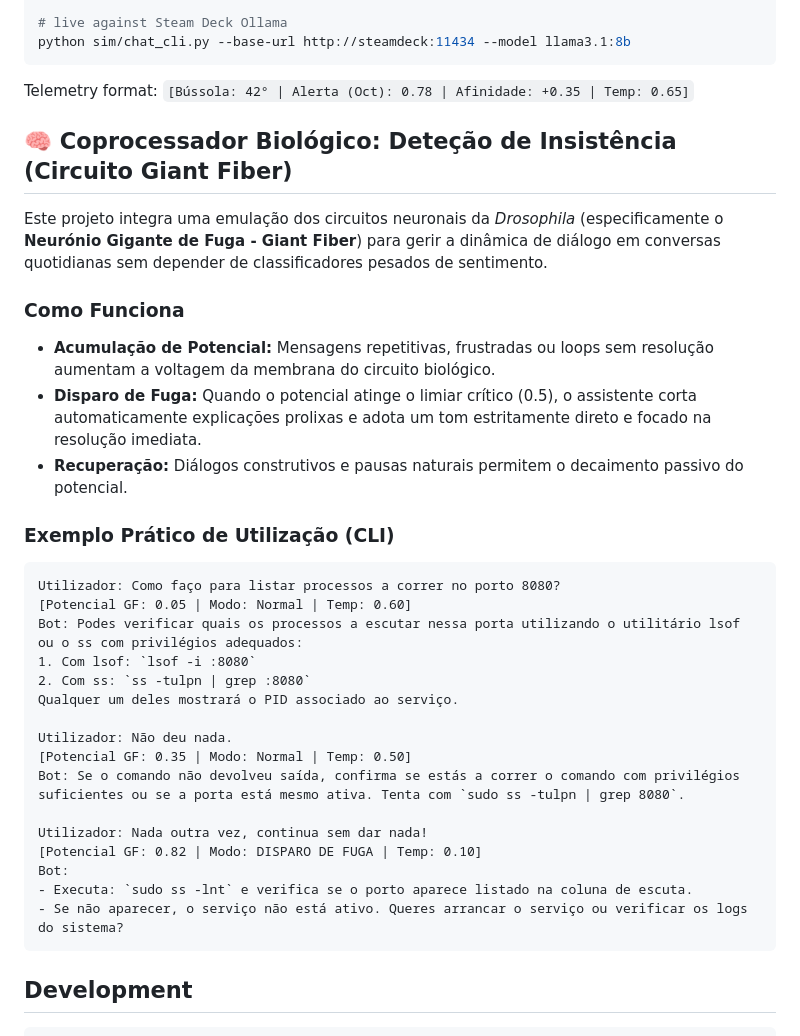
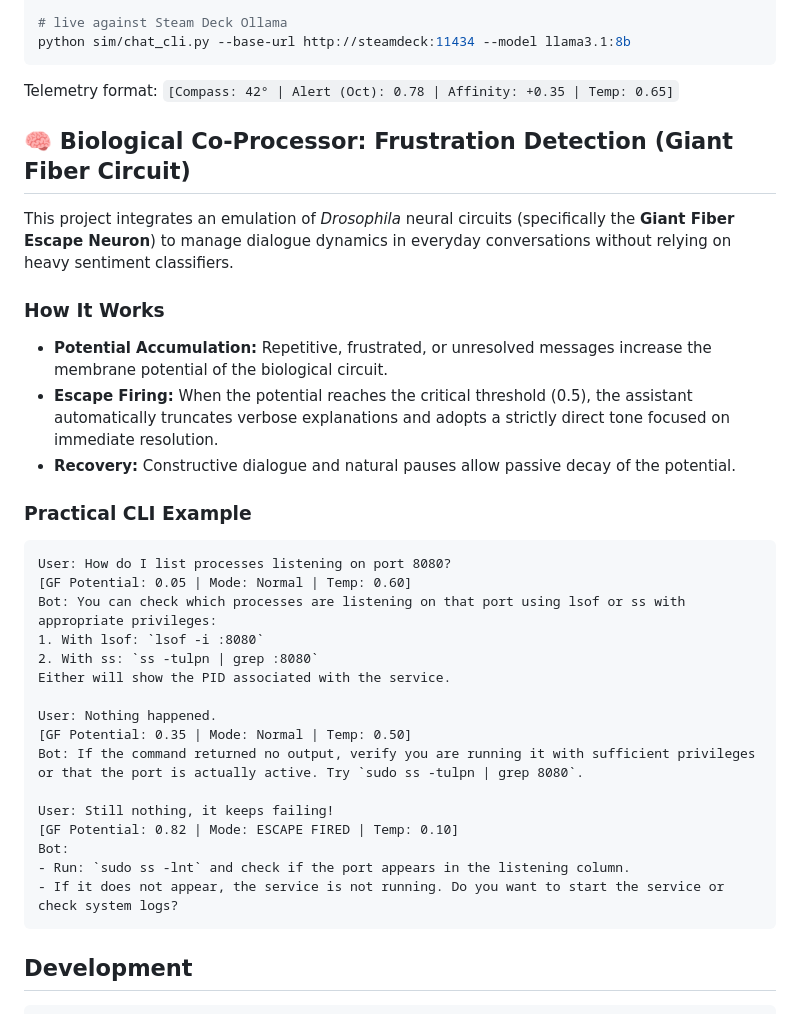
Before and after one commit to linuxkafe/dfb, a Markdown page: README.md, the part around the change. Drawn GitHub-style.

Commit message:
docs: translate README to English fully
- Translate biological co-processor section to English
- Update telemetry format and CLI example to English
- Keep all technical details unchanged

````diff
--- a/README.md
+++ b/README.md
@@ -44,36 +44,36 @@ python sim/chat_cli.py --mock
 python sim/chat_cli.py --base-url http://steamdeck:11434 --model llama3.1:8b
 ```
 
-Telemetry format: `[Bússola: 42° | Alerta (Oct): 0.78 | Afinidade: +0.35 | Temp: 0.65]`
+Telemetry format: `[Compass: 42° | Alert (Oct): 0.78 | Affinity: +0.35 | Temp: 0.65]`
 
-## 🧠 Coprocessador Biológico: Deteção de Insistência (Circuito Giant Fiber)
+## 🧠 Biological Co-Processor: Frustration Detection (Giant Fiber Circuit)
 
-Este projeto integra uma emulação dos circuitos neuronais da *Drosophila* (especificamente o **Neurónio Gigante de Fuga - Giant Fiber**) para gerir a dinâmica de diálogo em conversas quotidianas sem depender de classificadores pesados de sentimento.
+This project integrates an emulation of *Drosophila* neural circuits (specifically the **Giant Fiber Escape Neuron**) to manage dialogue dynamics in everyday conversations without relying on heavy sentiment classifiers.
 
-### Como Funciona
-* **Acumulação de Potencial:** Mensagens repetitivas, frustradas ou loops sem resolução aumentam a voltagem da membrana do circuito biológico.
-* **Disparo de Fuga:** Quando o potencial atinge o limiar crítico (0.5), o assistente corta automaticamente explicações prolixas e adota um tom estritamente direto e focado na resolução imediata.
-* **Recuperação:** Diálogos construtivos e pausas naturais permitem o decaimento passivo do potencial.
+### How It Works
+* **Potential Accumulation:** Repetitive, frustrated, or unresolved messages increase the membrane potential of the biological circuit.
+* **Escape Firing:** When the potential reaches the critical threshold (0.5), the assistant automatically truncates verbose explanations and adopts a strictly direct tone focused on immediate resolution.
+* **Recovery:** Constructive dialogue and natural pauses allow passive decay of the potential.
 
-### Exemplo Prático de Utilização (CLI)
+### Practical CLI Example
 
 ```text
-Utilizador: Como faço para listar processos a correr no porto 8080?
-[Potencial GF: 0.05 | Modo: Normal | Temp: 0.60]
-Bot: Podes verificar quais os processos a escutar nessa porta utilizando o utilitário lsof ou o ss com privilégios adequados:
-1. Com lsof: `lsof -i :8080`
-2. Com ss: `ss -tulpn | grep :8080`
-Qualquer um deles mostrará o PID associado ao serviço.
+User: How do I list processes listening on port 8080?
+[GF Potential: 0.05 | Mode: Normal | Temp: 0.60]
+Bot: You can check which processes are listening on that port using lsof or ss with appropriate privileges:
+1. With lsof: `lsof -i :8080`
+2. With ss: `ss -tulpn | grep :8080`
+Either will show the PID associated with the service.
 
-Utilizador: Não deu nada.
-[Potencial GF: 0.35 | Modo: Normal | Temp: 0.50]
-Bot: Se o comando não devolveu saída, confirma se estás a correr o comando com privilégios suficientes ou se a porta está mesmo ativa. Tenta com `sudo ss -tulpn | grep 8080`.
+User: Nothing happened.
+[GF Potential: 0.35 | Mode: Normal | Temp: 0.50]
+Bot: If the command returned no output, verify you are running it with sufficient privileges or that the port is actually active. Try `sudo ss -tulpn | grep 8080`.
 
-Utilizador: Nada outra vez, continua sem dar nada!
-[Potencial GF: 0.82 | Modo: DISPARO DE FUGA | Temp: 0.10]
+User: Still nothing, it keeps failing!
+[GF Potential: 0.82 | Mode: ESCAPE FIRED | Temp: 0.10]
 Bot:
-- Executa: `sudo ss -lnt` e verifica se o porto aparece listado na coluna de escuta.
-- Se não aparecer, o serviço não está ativo. Queres arrancar o serviço ou verificar os logs do sistema?
+- Run: `sudo ss -lnt` and check if the port appears in the listening column.
+- If it does not appear, the service is not running. Do you want to start the service or check system logs?
 ```
 
 ## Development
````
